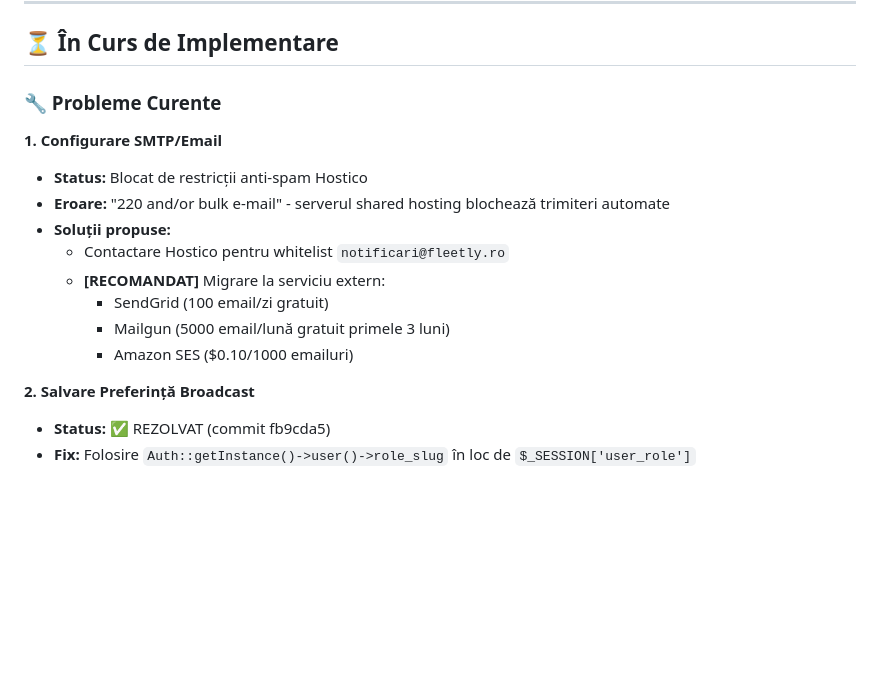
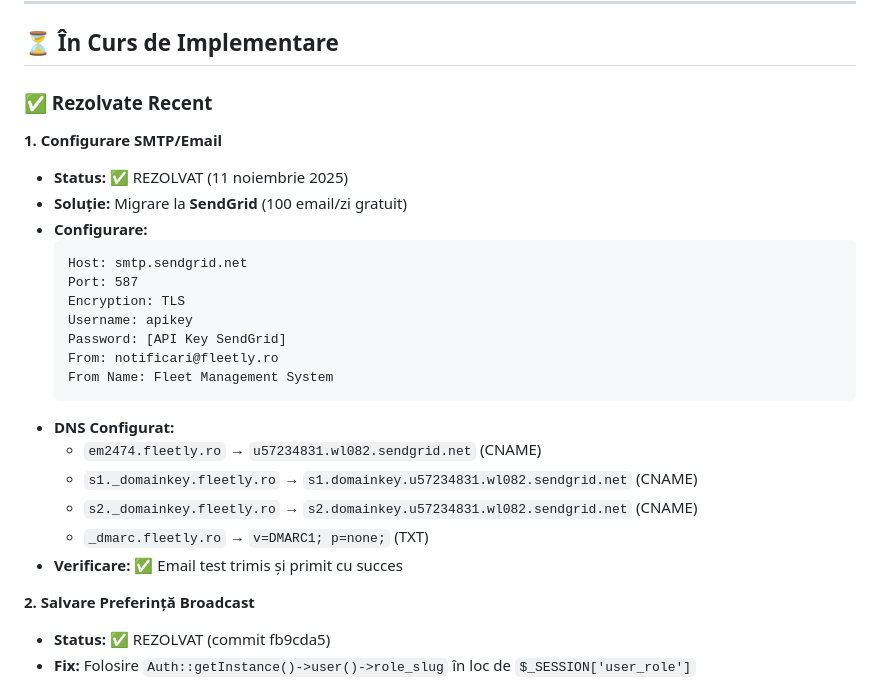
Before and after one commit to nnoldi-hub/fleetly, a Markdown page: docs/NOTIFICATIONS_ARCHITECTURE.md, the part around the change. Rendered like a GitHub page; blank space fills up the shorter version.

Commit message:
docs: Update with SendGrid configuration - email system fully functional

````diff
--- a/docs/NOTIFICATIONS_ARCHITECTURE.md
+++ b/docs/NOTIFICATIONS_ARCHITECTURE.md
@@ -139,17 +139,27 @@ class Notifier {
 
 ## ⏳ În Curs de Implementare
 
-### 🔧 Probleme Curente
+### ✅ Rezolvate Recent
 
 **1. Configurare SMTP/Email**
-- **Status:** Blocat de restricții anti-spam Hostico
-- **Eroare:** "220 and/or bulk e-mail" - serverul shared hosting blochează trimiteri automate
-- **Soluții propuse:**
-  - Contactare Hostico pentru whitelist `notificari@fleetly.ro`
-  - **[RECOMANDAT]** Migrare la serviciu extern:
-    - SendGrid (100 email/zi gratuit)
-    - Mailgun (5000 email/lună gratuit primele 3 luni)
-    - Amazon SES ($0.10/1000 emailuri)
+- **Status:** ✅ REZOLVAT (11 noiembrie 2025)
+- **Soluție:** Migrare la **SendGrid** (100 email/zi gratuit)
+- **Configurare:**
+  ```
+  Host: smtp.sendgrid.net
+  Port: 587
+  Encryption: TLS
+  Username: apikey
+  Password: [API Key SendGrid]
+  From: notificari@fleetly.ro
+  From Name: Fleet Management System
+  ```
+- **DNS Configurat:**
+  - `em2474.fleetly.ro` → `u57234831.wl082.sendgrid.net` (CNAME)
+  - `s1._domainkey.fleetly.ro` → `s1.domainkey.u57234831.wl082.sendgrid.net` (CNAME)
+  - `s2._domainkey.fleetly.ro` → `s2.domainkey.u57234831.wl082.sendgrid.net` (CNAME)
+  - `_dmarc.fleetly.ro` → `v=DMARC1; p=none;` (TXT)
+- **Verificare:** ✅ Email test trimis și primit cu succes
 
 **2. Salvare Preferință Broadcast**
 - **Status:** ✅ REZOLVAT (commit fb9cda5)
````
